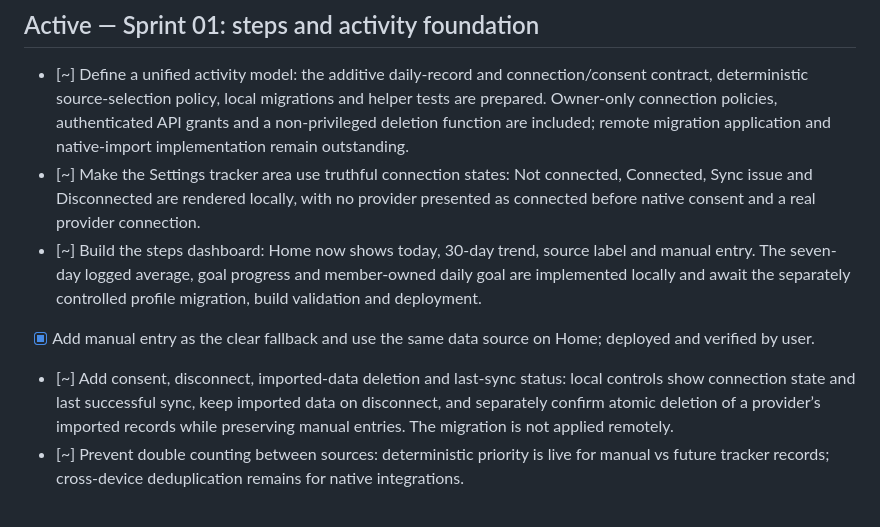
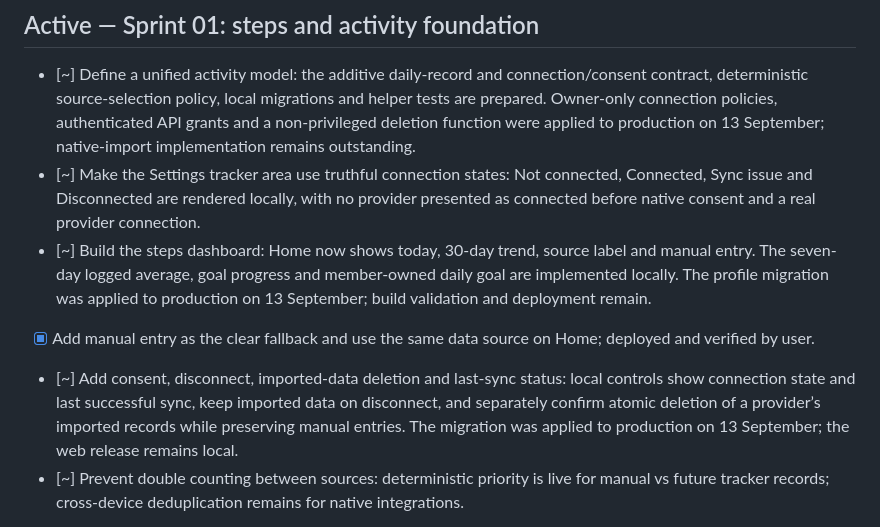
Before and after one commit to amirramzan786/PT_Dash, a Markdown page: PROJECT_REGISTER.md, the part around the change. Rendered like a GitHub page.

Commit message:
Record applied activity migrations

```diff
--- a/PROJECT_REGISTER.md
+++ b/PROJECT_REGISTER.md
@@ -90,20 +90,21 @@ Last reconciled: 13 September 2026. This is the durable product record alongside
 - [~] Define a unified activity model: the additive daily-record and
   connection/consent contract, deterministic source-selection policy, local
   migrations and helper tests are prepared. Owner-only connection policies,
-  authenticated API grants and a non-privileged deletion function are included;
-  remote migration application and native-import implementation remain outstanding.
+  authenticated API grants and a non-privileged deletion function were applied
+  to production on 13 September; native-import implementation remains outstanding.
 - [~] Make the Settings tracker area use truthful connection states: Not connected,
   Connected, Sync issue and Disconnected are rendered locally, with no provider
   presented as connected before native consent and a real provider connection.
 - [~] Build the steps dashboard: Home now shows today, 30-day trend, source
   label and manual entry. The seven-day logged average, goal progress and
-  member-owned daily goal are implemented locally and await the separately
-  controlled profile migration, build validation and deployment.
+  member-owned daily goal are implemented locally. The profile migration was
+  applied to production on 13 September; build validation and deployment remain.
 - [x] Add manual entry as the clear fallback and use the same data source on Home; deployed and verified by user.
 - [~] Add consent, disconnect, imported-data deletion and last-sync status: local
   controls show connection state and last successful sync, keep imported data on
   disconnect, and separately confirm atomic deletion of a provider’s imported
-  records while preserving manual entries. The migration is not applied remotely.
+  records while preserving manual entries. The migration was applied to
+  production on 13 September; the web release remains local.
 - [~] Prevent double counting between sources: deterministic priority is live for manual vs future tracker records; cross-device deduplication remains for native integrations.
 - [ ] Plan native iPhone Apple Health implementation.
 - [ ] Plan native Android Health Connect implementation.
```
Also changed, not shown: ROADMAP.md (+6 -5 lines).
